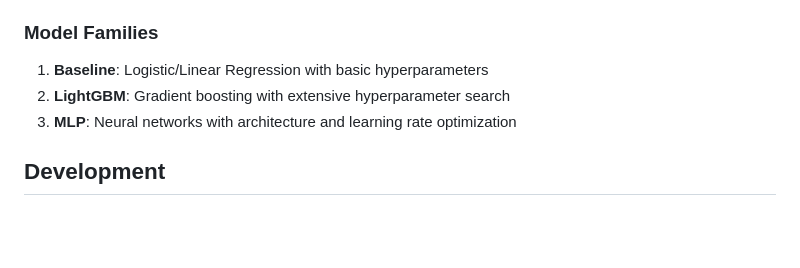
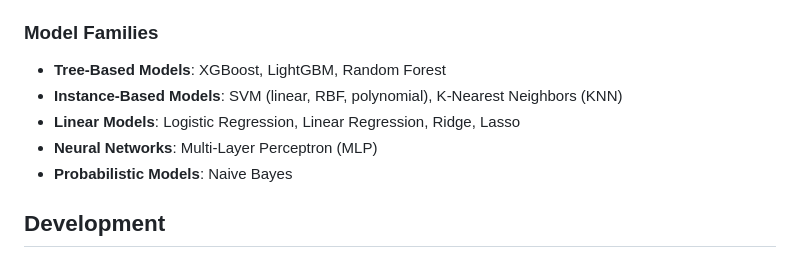
Before and after one commit to mvideet/Cipher, a Markdown page: README.md, the part around the change. Drawn GitHub-style; blank space fills up the shorter version.

```diff
--- a/README.md
+++ b/README.md
@@ -143,9 +143,11 @@ The application automatically:
 
 ### Model Families
 
-1. **Baseline**: Logistic/Linear Regression with basic hyperparameters
-2. **LightGBM**: Gradient boosting with extensive hyperparameter search
-3. **MLP**: Neural networks with architecture and learning rate optimization
+- **Tree-Based Models**: XGBoost, LightGBM, Random Forest
+- **Instance-Based Models**: SVM (linear, RBF, polynomial), K-Nearest Neighbors (KNN)
+- **Linear Models**: Logistic Regression, Linear Regression, Ridge, Lasso
+- **Neural Networks**: Multi-Layer Perceptron (MLP)
+- **Probabilistic Models**: Naive Bayes
 
 ## Development
 
```
